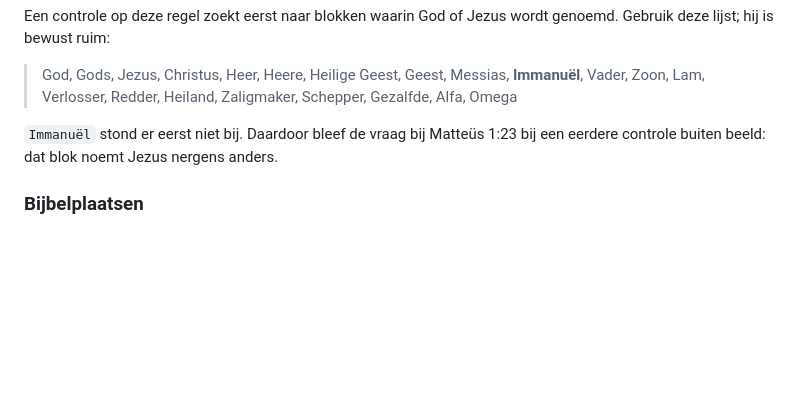
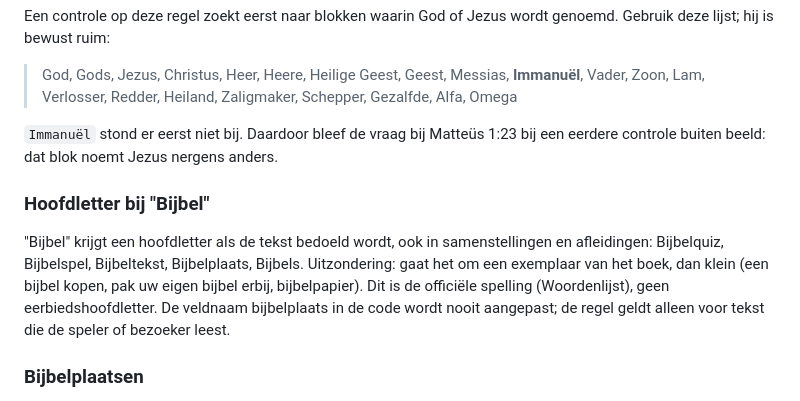
Before and after one commit to RoelElbers/Codexbijbelkidsquiz, a Markdown page: CLAUDE.md, the part around the change. Rendered like a GitHub page; blank space fills up the shorter version.

Commit message:
CLAUDE.md: spellingsafspraak "Bijbel" met hoofdletter
Hoofdletter als de tekst bedoeld wordt, ook in samenstellingen en
afleidingen; klein voor een exemplaar van het boek. De veldnaam
bijbelplaats in de code blijft ongemoeid.

```diff
--- a/CLAUDE.md
+++ b/CLAUDE.md
@@ -297,6 +297,16 @@ genoemd. Gebruik deze lijst; hij is bewust ruim:
 `Immanuël` stond er eerst niet bij. Daardoor bleef de vraag bij Matteüs 1:23
 bij een eerdere controle buiten beeld: dat blok noemt Jezus nergens anders.
 
+### Hoofdletter bij "Bijbel"
+
+"Bijbel" krijgt een hoofdletter als de tekst bedoeld wordt, ook in
+samenstellingen en afleidingen: Bijbelquiz, Bijbelspel, Bijbeltekst,
+Bijbelplaats, Bijbels. Uitzondering: gaat het om een exemplaar van het
+boek, dan klein (een bijbel kopen, pak uw eigen bijbel erbij,
+bijbelpapier). Dit is de officiële spelling (Woordenlijst), geen
+eerbiedshoofdletter. De veldnaam bijbelplaats in de code wordt nooit
+aangepast; de regel geldt alleen voor tekst die de speler of bezoeker leest.
+
 ### Bijbelplaatsen
 
 - Nummering volgens **Nederlandse bijbels** (NBV, NBG, Willibrord). Die wijkt
```
